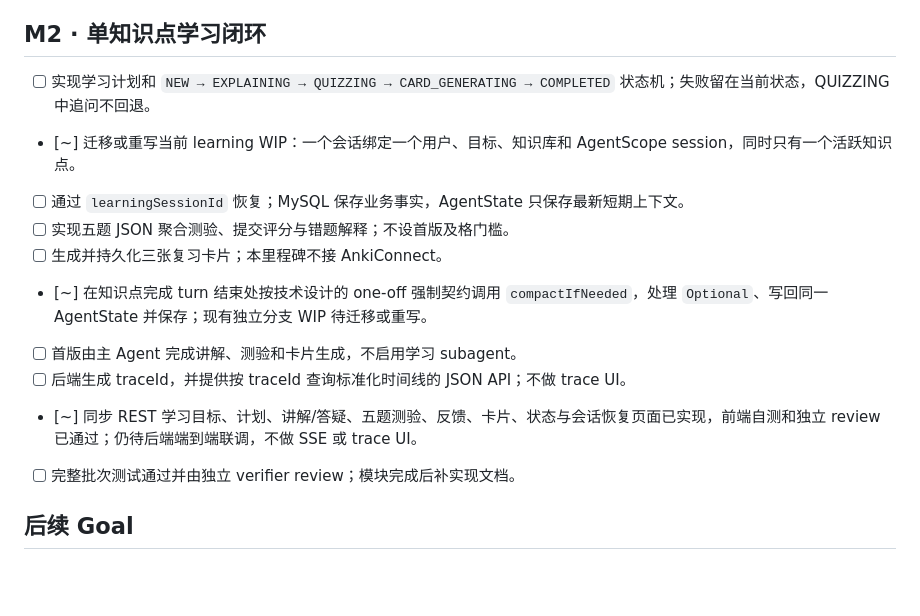
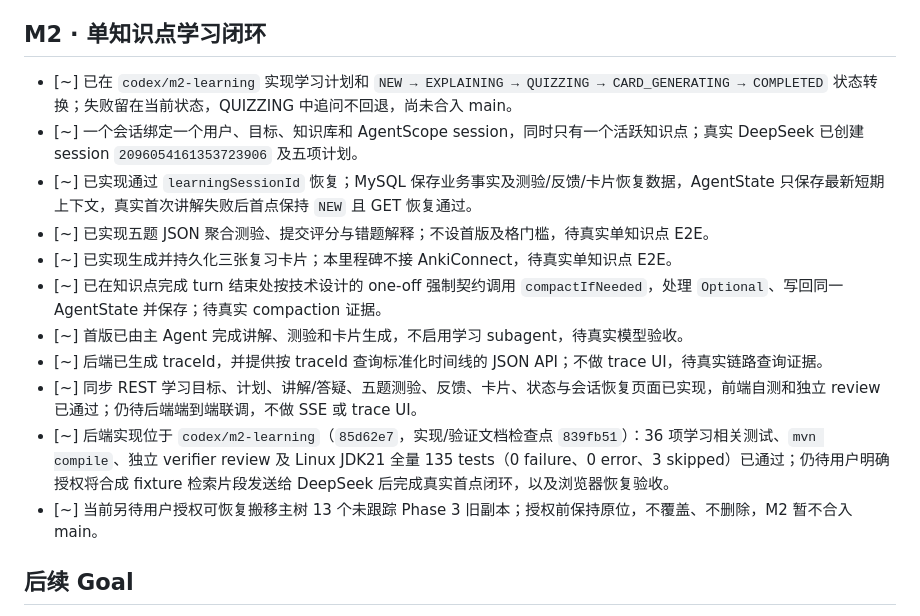
Before and after one commit to CraftOldWang/StudyAgent, a Markdown page: PROGRESS.md, the part around the change. Drawn GitHub-style; blank space fills up the shorter version.

Commit message:
docs: synchronize M2 backend progress

```diff
--- a/PROGRESS.md
+++ b/PROGRESS.md
@@ -36,16 +36,17 @@
 
 ## M2 · 单知识点学习闭环
 
-- [ ] 实现学习计划和 `NEW → EXPLAINING → QUIZZING → CARD_GENERATING → COMPLETED` 状态机；失败留在当前状态，QUIZZING 中追问不回退。
-- [~] 迁移或重写当前 learning WIP：一个会话绑定一个用户、目标、知识库和 AgentScope session，同时只有一个活跃知识点。
-- [ ] 通过 `learningSessionId` 恢复；MySQL 保存业务事实，AgentState 只保存最新短期上下文。
-- [ ] 实现五题 JSON 聚合测验、提交评分与错题解释；不设首版及格门槛。
-- [ ] 生成并持久化三张复习卡片；本里程碑不接 AnkiConnect。
-- [~] 在知识点完成 turn 结束处按技术设计的 one-off 强制契约调用 `compactIfNeeded`，处理 `Optional`、写回同一 AgentState 并保存；现有独立分支 WIP 待迁移或重写。
-- [ ] 首版由主 Agent 完成讲解、测验和卡片生成，不启用学习 subagent。
-- [ ] 后端生成 traceId，并提供按 traceId 查询标准化时间线的 JSON API；不做 trace UI。
+- [~] 已在 `codex/m2-learning` 实现学习计划和 `NEW → EXPLAINING → QUIZZING → CARD_GENERATING → COMPLETED` 状态转换；失败留在当前状态，QUIZZING 中追问不回退，尚未合入 main。
+- [~] 一个会话绑定一个用户、目标、知识库和 AgentScope session，同时只有一个活跃知识点；真实 DeepSeek 已创建 session `2096054161353723906` 及五项计划。
+- [~] 已实现通过 `learningSessionId` 恢复；MySQL 保存业务事实及测验/反馈/卡片恢复数据，AgentState 只保存最新短期上下文，真实首次讲解失败后首点保持 `NEW` 且 GET 恢复通过。
+- [~] 已实现五题 JSON 聚合测验、提交评分与错题解释；不设首版及格门槛，待真实单知识点 E2E。
+- [~] 已实现生成并持久化三张复习卡片；本里程碑不接 AnkiConnect，待真实单知识点 E2E。
+- [~] 已在知识点完成 turn 结束处按技术设计的 one-off 强制契约调用 `compactIfNeeded`，处理 `Optional`、写回同一 AgentState 并保存；待真实 compaction 证据。
+- [~] 首版已由主 Agent 完成讲解、测验和卡片生成，不启用学习 subagent，待真实模型验收。
+- [~] 后端已生成 traceId，并提供按 traceId 查询标准化时间线的 JSON API；不做 trace UI，待真实链路查询证据。
 - [~] 同步 REST 学习目标、计划、讲解/答疑、五题测验、反馈、卡片、状态与会话恢复页面已实现，前端自测和独立 review 已通过；仍待后端端到端联调，不做 SSE 或 trace UI。
-- [ ] 完整批次测试通过并由独立 verifier review；模块完成后补实现文档。
+- [~] 后端实现位于 `codex/m2-learning`（`85d62e7`，实现/验证文档检查点 `839fb51`）：36 项学习相关测试、`mvn compile`、独立 verifier review 及 Linux JDK21 全量 135 tests（0 failure、0 error、3 skipped）已通过；仍待用户明确授权将合成 fixture 检索片段发送给 DeepSeek 后完成真实首点闭环，以及浏览器恢复验收。
+- [~] 当前另待用户授权可恢复搬移主树 13 个未跟踪 Phase 3 旧副本；授权前保持原位，不覆盖、不删除，M2 暂不合入 main。
 
 ## 后续 Goal
 
```
